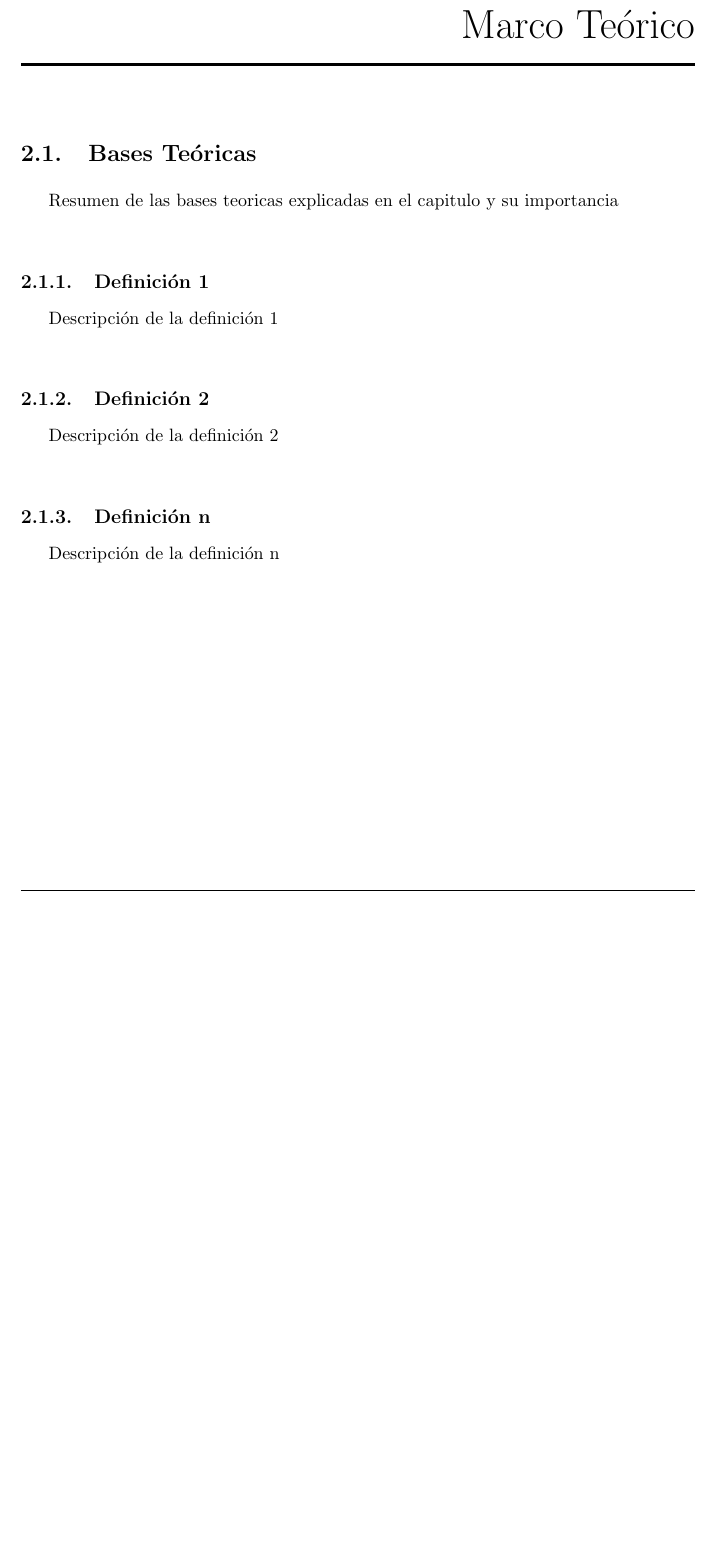
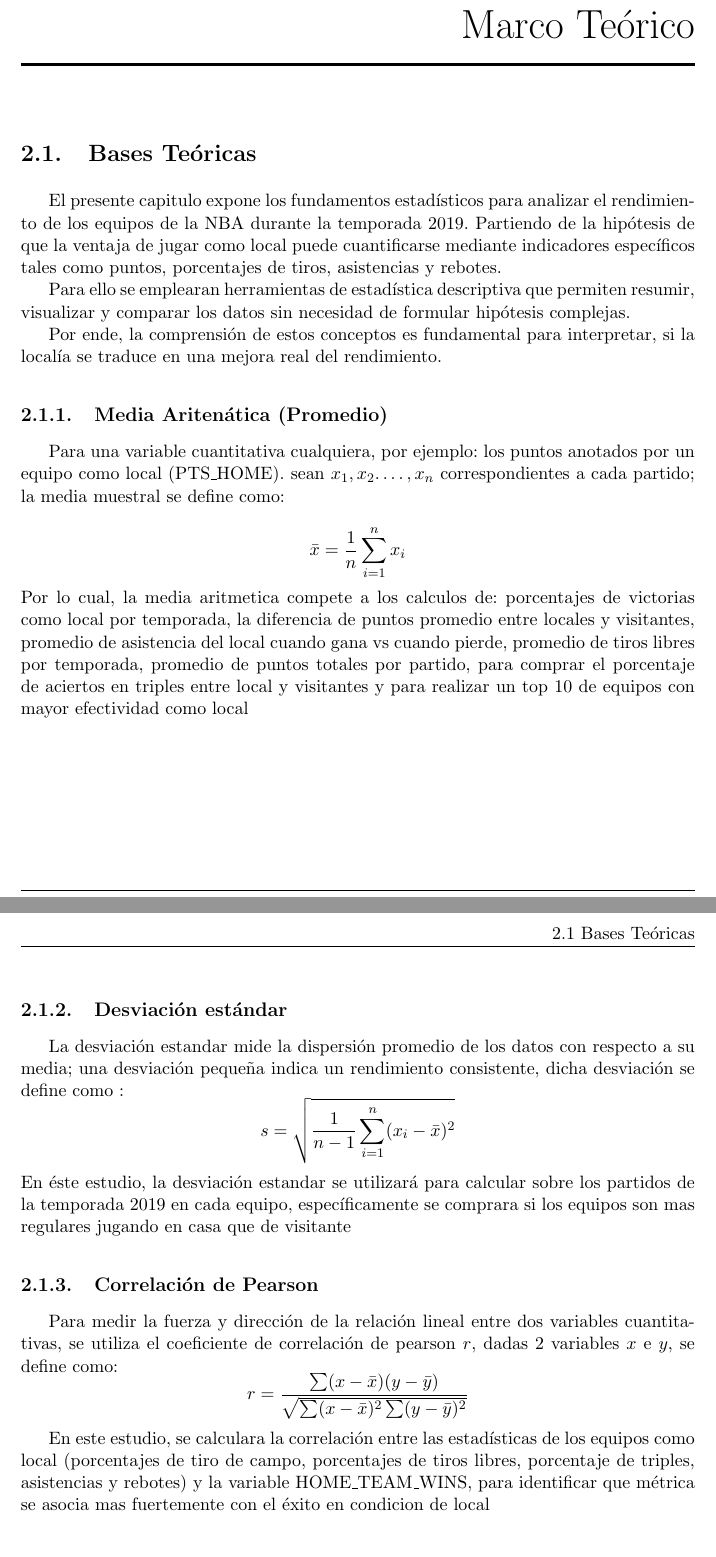
Before and after one commit to ScarletValen/DataNBA--Casique-y-Ruiz, an R Markdown document (informe.Rmd): part of page 9 of 16 before the commit and two parts of pages 9 and 10 of 17 after it, the two joined at a grey line, cut so that both start at the same text, the shorter picture padded with empty space. The pictures show the output file informe.pdf that the author committed with the source.

Commit message:
Marco teórico en la plantilla

```diff
--- a/informe.Rmd
+++ b/informe.Rmd
@@ -123,20 +106,29 @@ La variable de "interés" en el estudio es (HOME_TEAM_WINS), la cual representa
 
 \section{Bases Teóricas}
 
-Resumen de las bases teoricas explicadas en el capitulo y su importancia\
+ El presente capitulo expone los fundamentos estadísticos para analizar el rendimiento de los equipos de la NBA durante la temporada 2019. Partiendo de la hipótesis de que la ventaja de jugar como local puede cuantificarse mediante indicadores específicos tales como puntos, porcentajes de tiros, asistencias y rebotes.
 
-\subsection{Definición 1}
+ Para ello se emplearan herramientas de estadística descriptiva que permiten resumir, visualizar y comparar los datos sin necesidad de formular hipótesis complejas.
 
-Descripción de la definición 1\
+ Por ende, la comprensión de estos conceptos es fundamental para interpretar, si la localía se traduce en una mejora real del rendimiento.
 
-\subsection{Definición 2}
+\subsection{Media Aritenática (Promedio)}
 
-Descripción de la definición 2\
+Para una variable cuantitativa cualquiera, por ejemplo: los puntos anotados por un equipo como local (PTS_HOME). sean $x_1, x_2. \ldots, x_n$ correspondientes a cada partido; la media muestral se define como:
 
-\subsection{Definición n}
+$$\bar{x} = \frac{1}{n} \sum_{i=1}^{n} x_i$$
+  Por lo cual, la media aritmetica compete a los calculos de: porcentajes de victorias como local por temporada, la diferencia de puntos promedio entre locales y visitantes, promedio de asistencia  del local cuando gana vs cuando pierde, promedio de tiros libres por temporada, promedio de puntos totales por partido, para comprar el porcentaje de aciertos en triples entre local y visitantes y para realizar un top 10 de equipos con mayor efectividad como local
 
-Descripción de la definición n\
+\subsection{Desviación estándar}
 
+La desviación estandar mide la dispersión promedio de los datos con respecto a su media; una desviación pequeña indica un rendimiento consistente, dicha desviación se define como : $$ s = \sqrt {\frac{1}{n-1} \sum_{i=1}^{n} (x_i - \bar{x})^2} $$
+ En éste estudio, la desviación estandar se utilizará para calcular sobre los partidos de  la temporada 2019 en cada equipo, específicamente se comprara si los equipos son mas regulares jugando en casa que de visitante
+
+\subsection{Correlación de Pearson}
+
+Para medir la fuerza y dirección de la relación lineal entre dos variables cuantitativas, se utiliza el coeficiente de correlación de pearson $r$, dadas 2 variables $x$ e $y$, se define como: $$ r =  \frac{\sum(x - \bar{x})(y - \bar{y})}{\sqrt{\sum(x - \bar{x})^2 \sum (y - \bar{y})^2}} $$
+
+En este estudio, se calculara la correlación entre las estadísticas de los equipos como local (porcentajes de tiro de campo, porcentajes de tiros libres, porcentaje de triples, asistencias y rebotes) y la variable HOME_TEAM_WINS, para identificar que métrica se asocia mas fuertemente con el éxito en condicion de local
 \chapter{Marco Metódico}
 
 En esta sección se presentan las metodologías y/o test necesarios relacionados con la práctica divulgada en el marco teórico, así como las fuentes de datos.
```
Also changed, not shown: informe.pdf, informe.tex, informe.Rmd (19 more changed lines), 2 other files.
